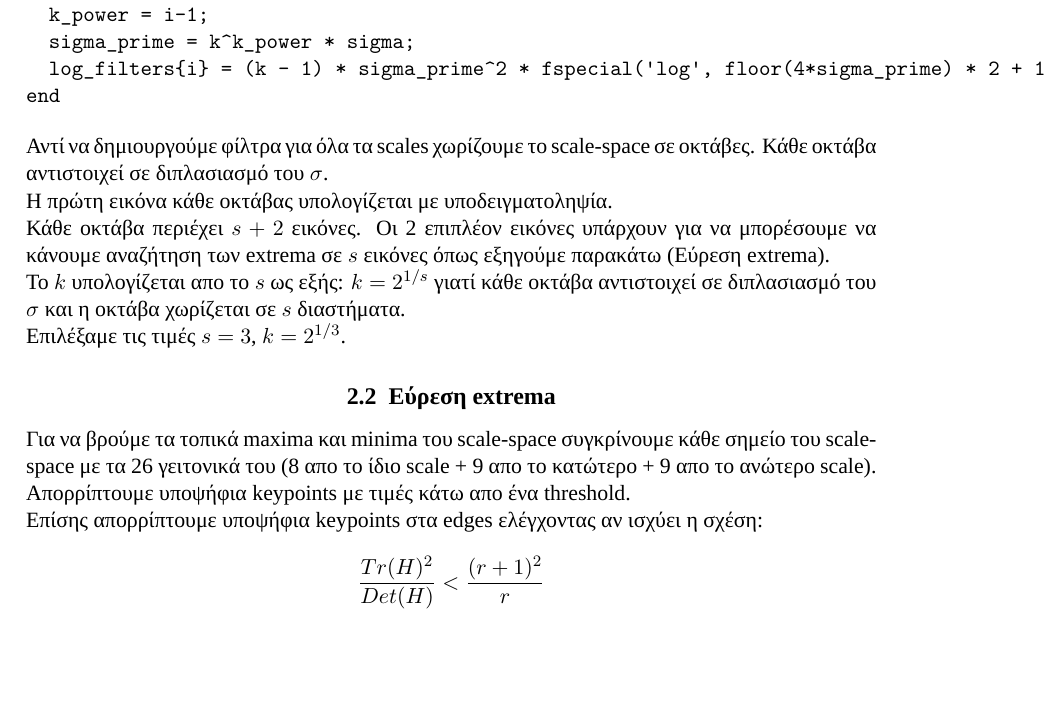
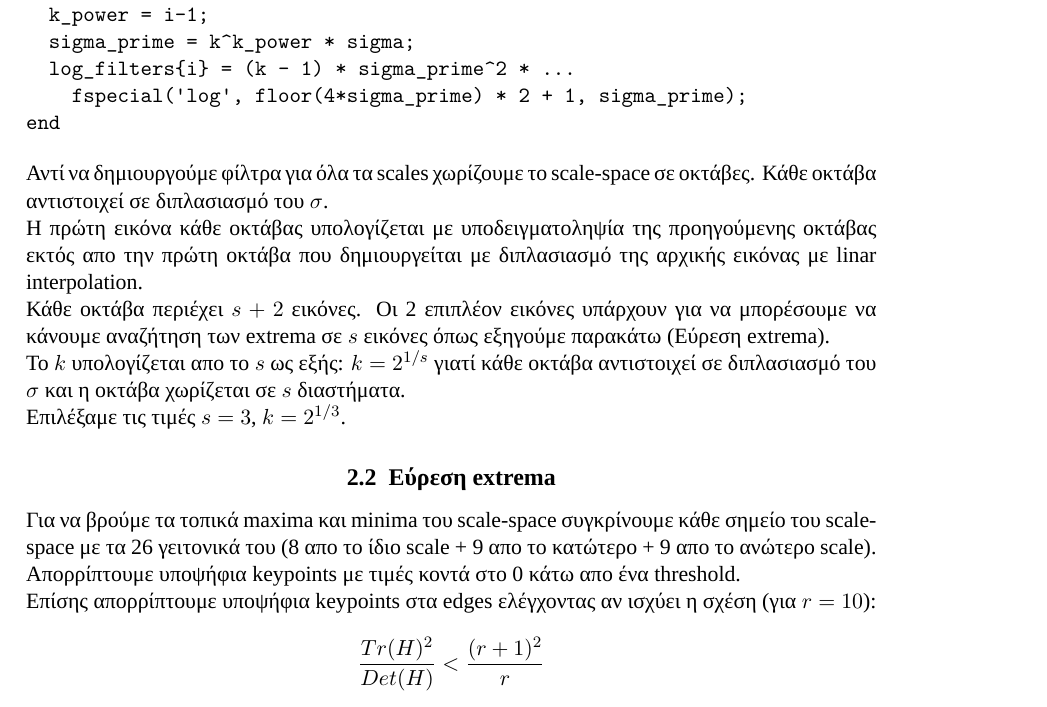
Before and after one commit to ctsiaousis/ComputerVision, a LaTeX document (blob_detection/report/main.tex): part of page 3 of 3 before the commit and part of page 3 of 4 after it, cut so that both start at the same text, the shorter picture padded with empty space. Compiled offline with LuaLaTeX; a missing font is replaced by an installed copy or a similar font.

Commit message:
report: minor fixes

```diff
--- a/blob_detection/report/main.tex
+++ b/blob_detection/report/main.tex
@@ -70,14 +70,15 @@
 for i = 1:log_scales_per_octave
   k_power = i-1;
   sigma_prime = k^k_power * sigma;
-  log_filters{i} = (k - 1) * sigma_prime^2 * fspecial('log', floor(4*sigma_prime) * 2 + 1, sigma_prime);
+  log_filters{i} = (k - 1) * sigma_prime^2 * ...
+    fspecial('log', floor(4*sigma_prime) * 2 + 1, sigma_prime);
 end
 \end{verbatim}
 
 Αντί να δημιουργούμε φίλτρα για όλα τα scales χωρίζουμε το scale-space σε οκτάβες.
 Κάθε οκτάβα αντιστοιχεί σε διπλασιασμό του $\sigma$.
 
-Η πρώτη εικόνα κάθε οκτάβας υπολογίζεται με υποδειγματοληψία.
+Η πρώτη εικόνα κάθε οκτάβας υπολογίζεται με υποδειγματοληψία της προηγούμενης οκτάβας εκτός απο την πρώτη οκτάβα που δημιουργείται με διπλασιασμό της αρχικής εικόνας με linar interpolation.
 
 Κάθε οκτάβα περιέχει $s+2$ εικόνες.
 Οι 2 επιπλέον εικόνες υπάρχουν για να μπορέσουμε να κάνουμε αναζήτηση των extrema σε $s$ εικόνες όπως εξηγούμε παρακάτω (Εύρεση extrema).
@@ -90,9 +91,9 @@ end
 
 Για να βρούμε τα τοπικά maxima και minima του scale-space συγκρίνουμε κάθε σημείο του scale-space με τα 26 γειτονικά του (8 απο το ίδιο scale + 9 απο το κατώτερο + 9 απο το ανώτερο scale).
 
-Απορρίπτουμε υποψήφια keypoints με τιμές κάτω απο ένα threshold.
+Απορρίπτουμε υποψήφια keypoints με τιμές κοντά στο 0 κάτω απο ένα threshold.
 
-Επίσης απορρίπτουμε υποψήφια keypoints στα edges ελέγχοντας αν ισχύει η σχέση:
+Επίσης απορρίπτουμε υποψήφια keypoints στα edges ελέγχοντας αν ισχύει η σχέση (για $r = 10$):
 \[\frac{Tr(H)^2}{Det(H)} < \frac{(r+1)^2}{r}\]
 
 \section{Αποτελέσματα}
```
